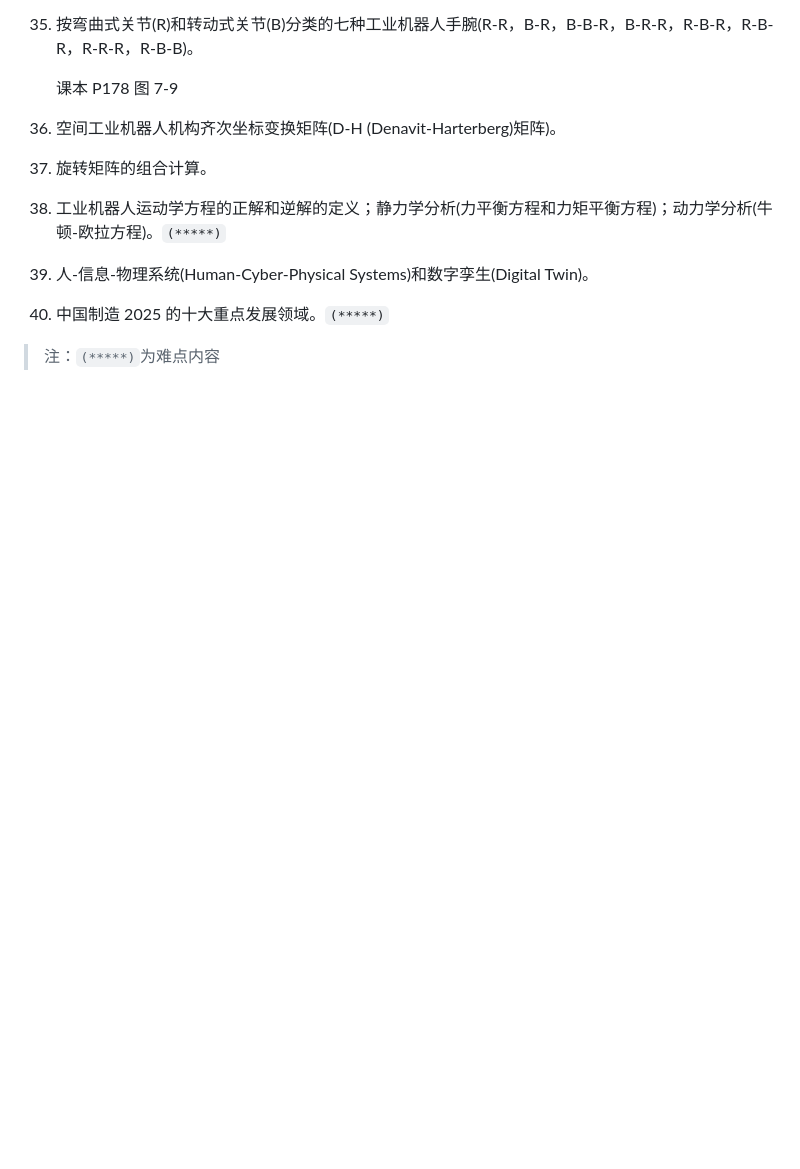
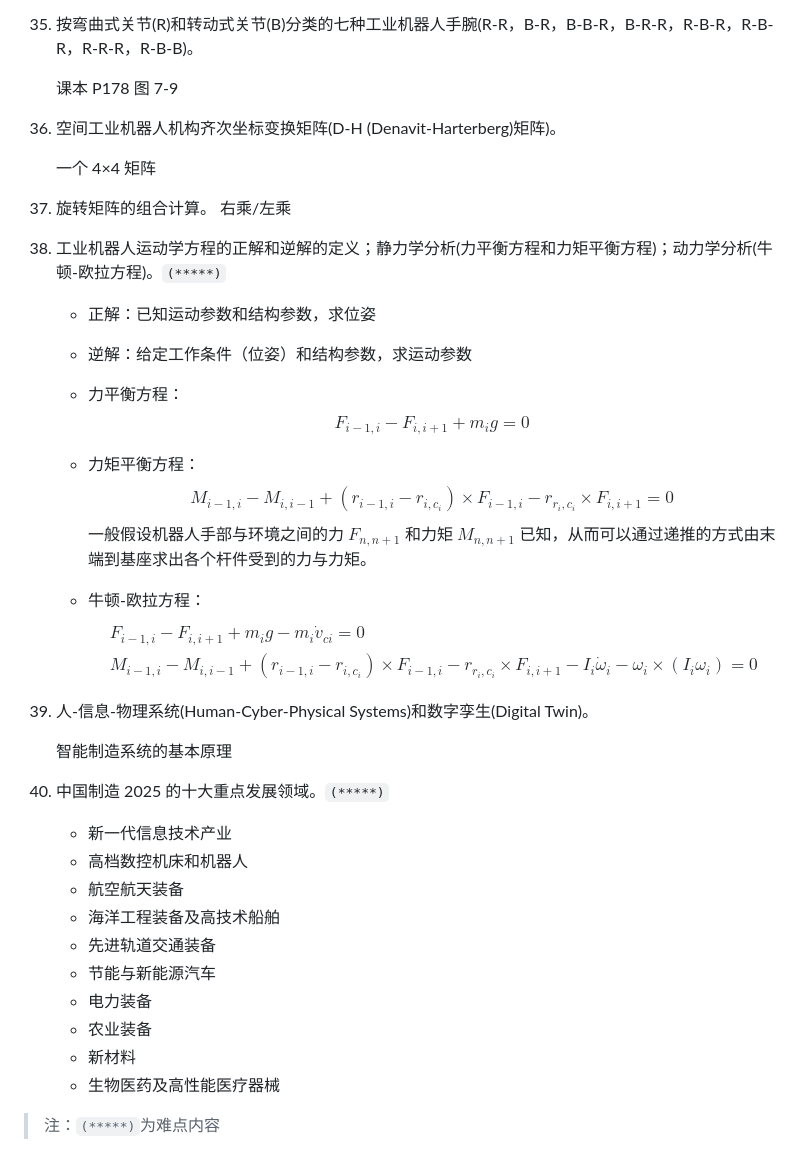
Before and after one commit to dzylikecode/SCUT-Electromechanical-System-Design, a Markdown page: review/worranhin/README.md, the part around the change. Drawn GitHub-style; blank space fills up the shorter version.

Commit message:
add content

```diff
--- a/review/worranhin/README.md
+++ b/review/worranhin/README.md
@@ -465,9 +465,43 @@
     课本 P178 图 7-9
 
 36. 空间工业机器人机构齐次坐标变换矩阵(D-H (Denavit-Harterberg)矩阵)。
+
+    一个 4×4 矩阵
+
 37. 旋转矩阵的组合计算。
+    右乘/左乘
+
 38. 工业机器人运动学方程的正解和逆解的定义；静力学分析(力平衡方程和力矩平衡方程)；动力学分析(牛顿-欧拉方程)。`(*****)`
+    - 正解：已知运动参数和结构参数，求位姿
+    - 逆解：给定工作条件（位姿）和结构参数，求运动参数
+
+    - 力平衡方程：$$F_{i-1,i} - F_{i, i+1} + m_ig = 0$$
+    - 力矩平衡方程：$$M_{i-1,i} - M_{i, i-1} + (r_{i-1,i}-r_{i,c_i})\times F_{i-1,i} - r_{r_i,c_i} \times F_{i,i+1} = 0$$
+    一般假设机器人手部与环境之间的力 $F_{n, n+1}$ 和力矩 $M_{n,n+1}$ 已知，从而可以通过递推的方式由末端到基座求出各个杆件受到的力与力矩。
+
+	- 牛顿-欧拉方程：
+    $$
+    \begin{aligned}
+    & F_{i-1,i} - F_{i, i+1} + m_i g - m_i \dot v_{ci} = 0 \\
+    & M_{i-1,i} - M_{i, i-1} + (r_{i-1,i}-r_{i,c_i})\times F_{i-1,i} - r_{r_i,c_i} \times F_{i,i+1} -I_i \dot \omega_i - \omega_i \times (I_i \omega_i) = 0
+    \end{aligned}
+    $$
+
 39. 人-信息-物理系统(Human-Cyber-Physical Systems)和数字孪生(Digital Twin)。
+
+    智能制造系统的基本原理
+
 40. 中国制造 2025 的十大重点发展领域。`(*****)`
 
+    - 新一代信息技术产业
+    - 高档数控机床和机器人
+    - 航空航天装备
+    - 海洋工程装备及高技术船舶
+    - 先进轨道交通装备
+    - 节能与新能源汽车
+    - 电力装备
+    - 农业装备
+    - 新材料
+    - 生物医药及高性能医疗器械
+
 > 注：`(*****)`为难点内容
```
